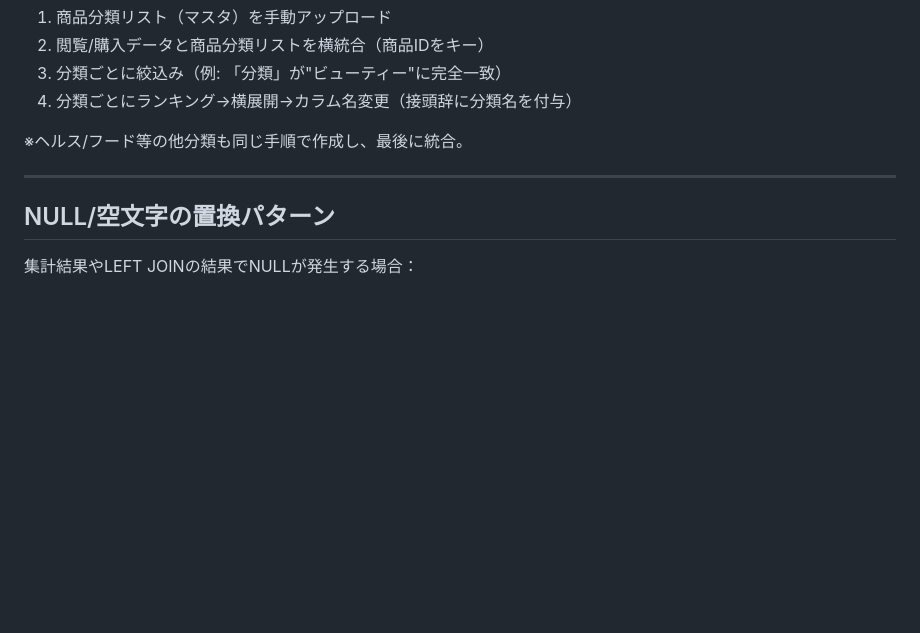
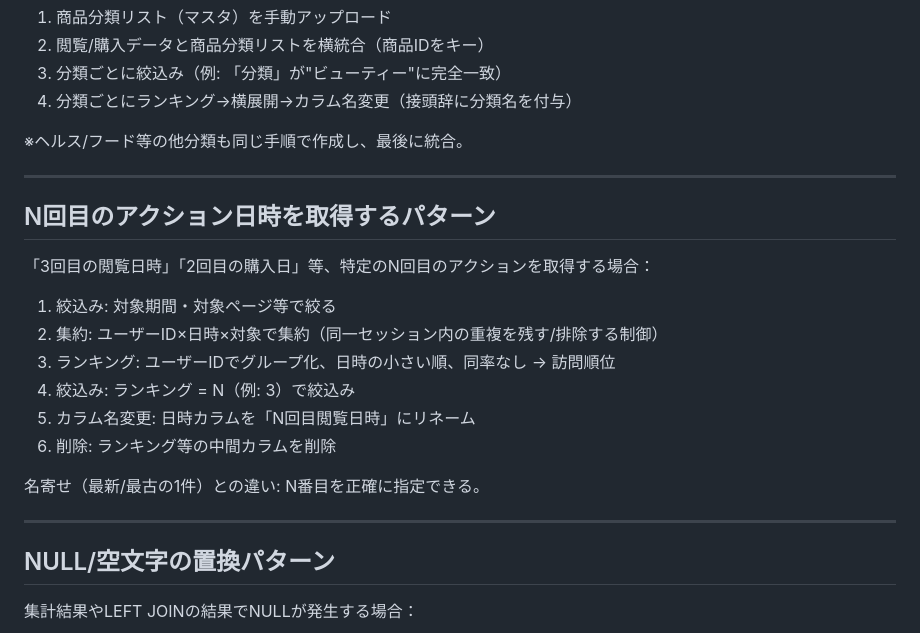
Before and after one commit to cs-kyoutu/data-palette-builder, a Markdown page: skills/design_patterns.md, the part around the change. Drawn GitHub-style; blank space fills up the shorter version.

Commit message:
ナレッジ追加: N回目のアクション日時取得パターン（ランキング+N位絞込み）
Co-Authored-By: Claude Opus 4.6 (1M context) <noreply@anthropic.com>

```diff
--- a/skills/design_patterns.md
+++ b/skills/design_patterns.md
@@ -920,6 +920,21 @@ END AS 按分額
 
 ---
 
+## N回目のアクション日時を取得するパターン
+
+「3回目の閲覧日時」「2回目の購入日」等、特定のN回目のアクションを取得する場合：
+
+1. 絞込み: 対象期間・対象ページ等で絞る
+2. 集約: ユーザーID×日時×対象で集約（同一セッション内の重複を残す/排除する制御）
+3. ランキング: ユーザーIDでグループ化、日時の小さい順、同率なし → 訪問順位
+4. 絞込み: ランキング = N（例: 3）で絞込み
+5. カラム名変更: 日時カラムを「N回目閲覧日時」にリネーム
+6. 削除: ランキング等の中間カラムを削除
+
+名寄せ（最新/最古の1件）との違い: N番目を正確に指定できる。
+
+---
+
 ## NULL/空文字の置換パターン
 
 集計結果やLEFT JOINの結果でNULLが発生する場合：
```
